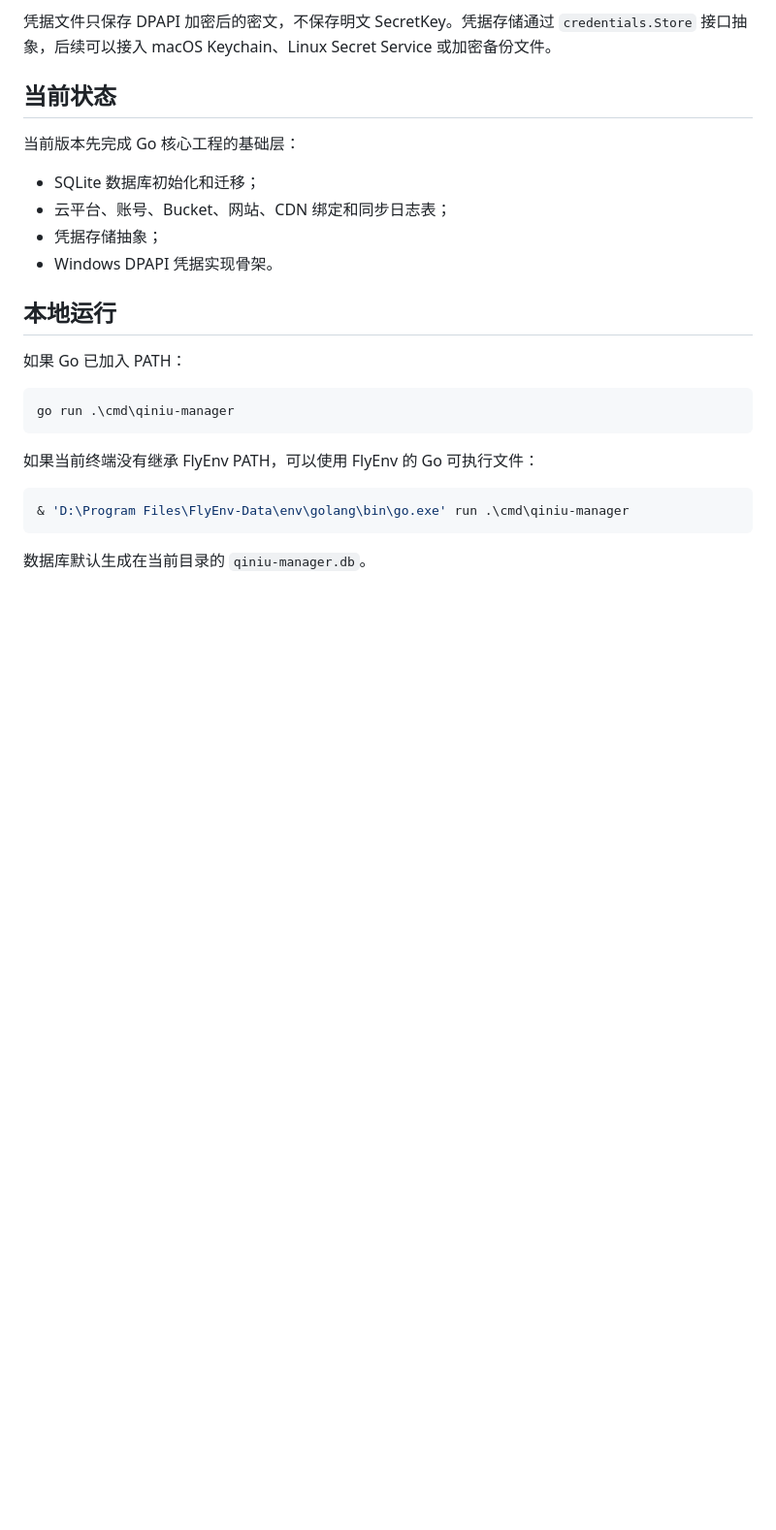
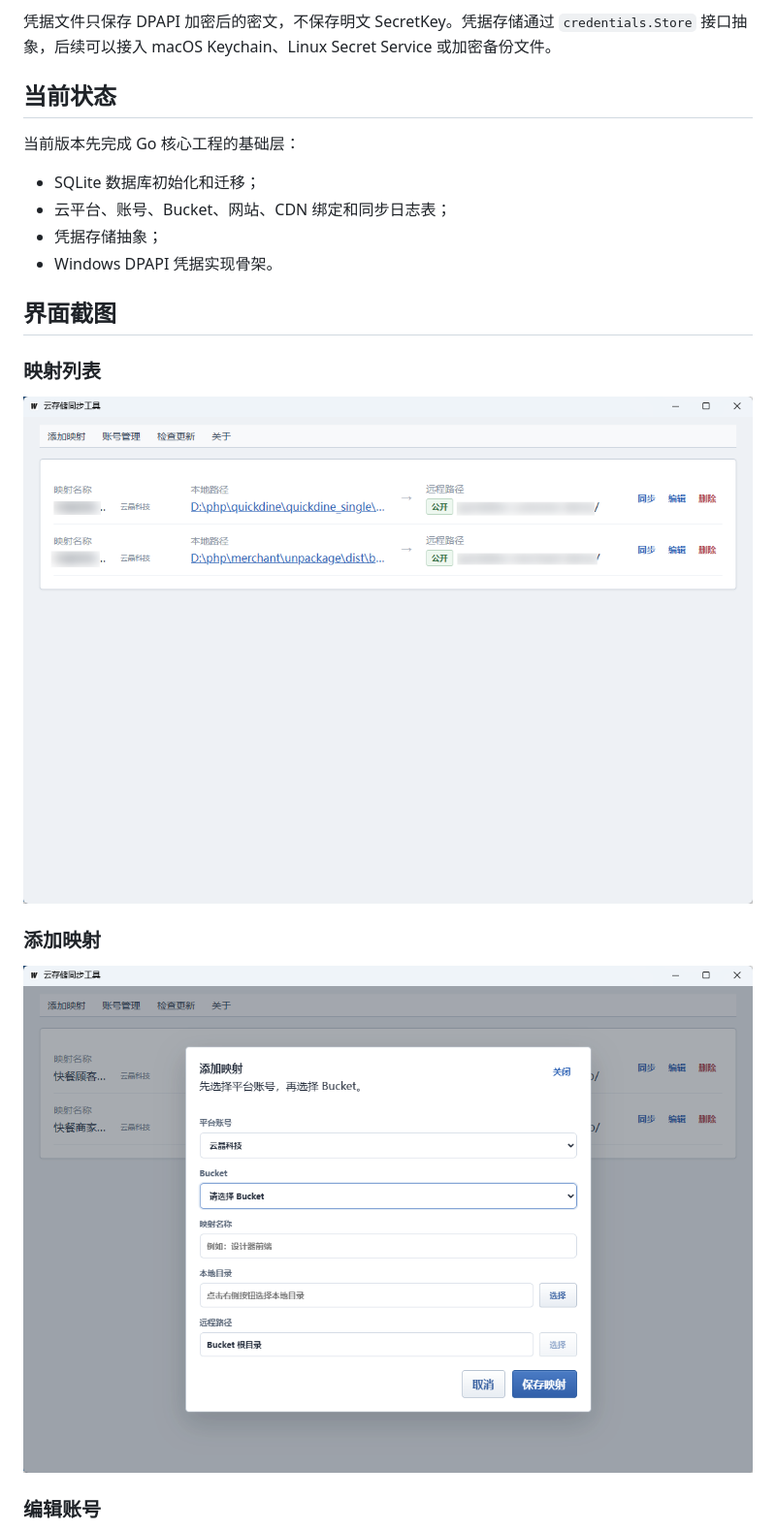
Before and after one commit to chunbo007/cloudsync, a Markdown page: README.md, the part around one of its changes. Shown at 97% size. GitHub-like rendering; pictures changed too: docs/screenshots/add-mapping.png (added), docs/screenshots/mapping-list.png (added); blank space fills up the shorter version.

Commit message:
补充软件界面截图文档

````diff
--- a/README.md
+++ b/README.md
@@ -25,19 +25,15 @@
 - 凭据存储抽象；
 - Windows DPAPI 凭据实现骨架。
 
-## 本地运行
+## 界面截图
 
-如果 Go 已加入 PATH：
+### 映射列表
 
-```powershell
-go run .\cmd\qiniu-manager
-```
+![映射列表](docs/screenshots/mapping-list.png)
 
-如果当前终端没有继承 FlyEnv PATH，可以使用 FlyEnv 的 Go 可执行文件：
+### 添加映射
 
-```powershell
-& 'D:\Program Files\FlyEnv-Data\env\golang\bin\go.exe' run .\cmd\qiniu-manager
-```
+![添加映射](docs/screenshots/add-mapping.png)
 
-数据库默认生成在当前目录的 `qiniu-manager.db`。
+### 编辑账号
 
````
Also changed, not shown: other parts of README.md (+5 -1 lines), docs/screenshots/account-edit.png (added), docs/screenshots/sync-progress.png (added).
